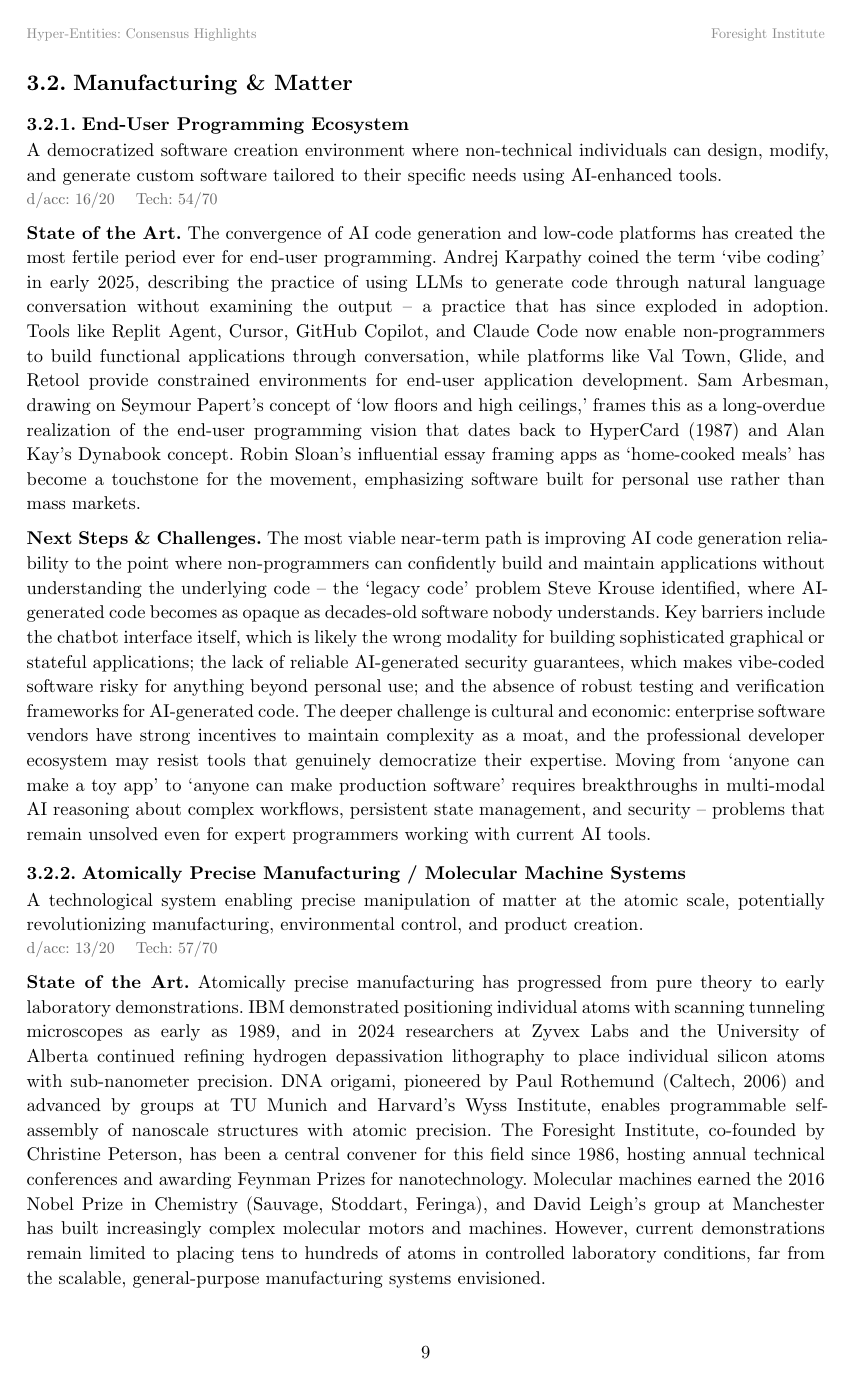
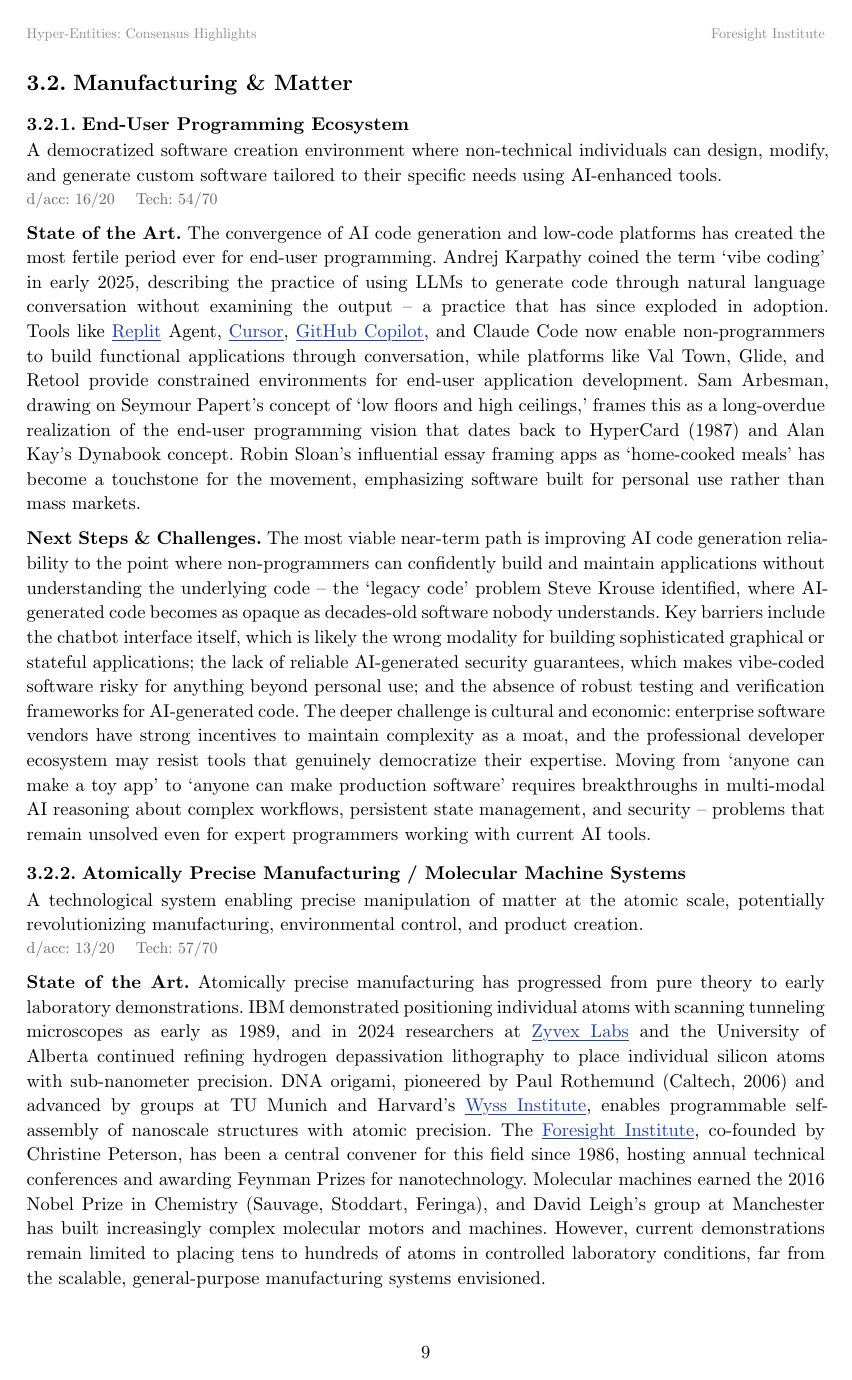
Before and after one commit to LindaPetrini/hyper-entities, a Typst document (results/report.typ): page 9 of 36. Compiled offline with Typst 0.15.

Commit message:
Style hyperlinks with blue color and underline in report
Co-Authored-By: Claude Opus 4.6 <noreply@anthropic.com>

```diff
--- a/results/report.typ
+++ b/results/report.typ
@@ -15,6 +15,8 @@
 #set text(font: "New Computer Modern", size: 10.5pt)
 #set par(justify: true, leading: 0.65em)
 #set heading(numbering: "1.")
+#show link: set text(fill: rgb("#1e40af"))
+#show link: underline
 
 // ─── Title Page ───
 #v(4cm)
```
